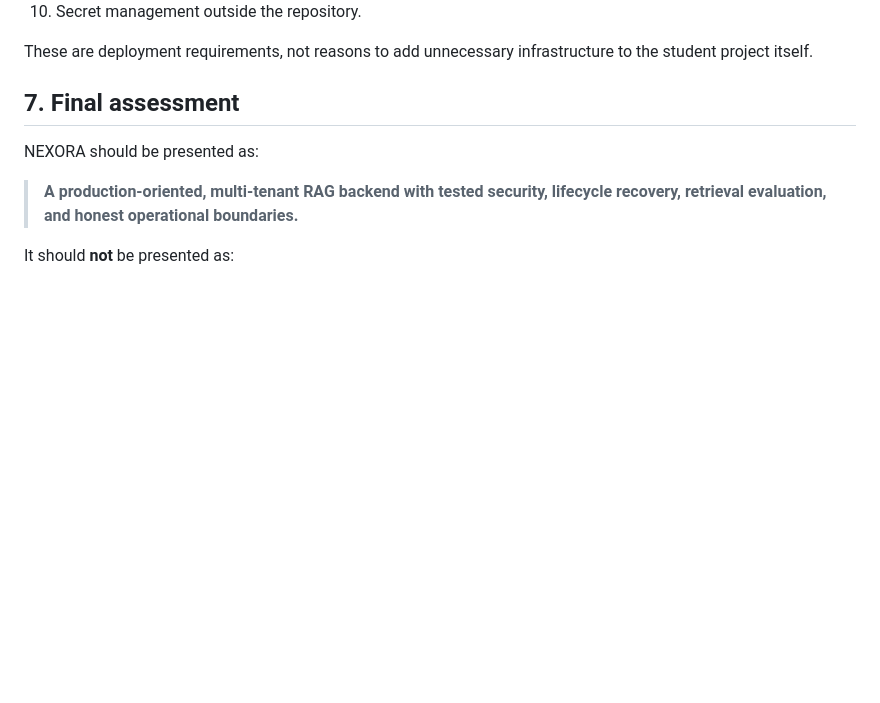
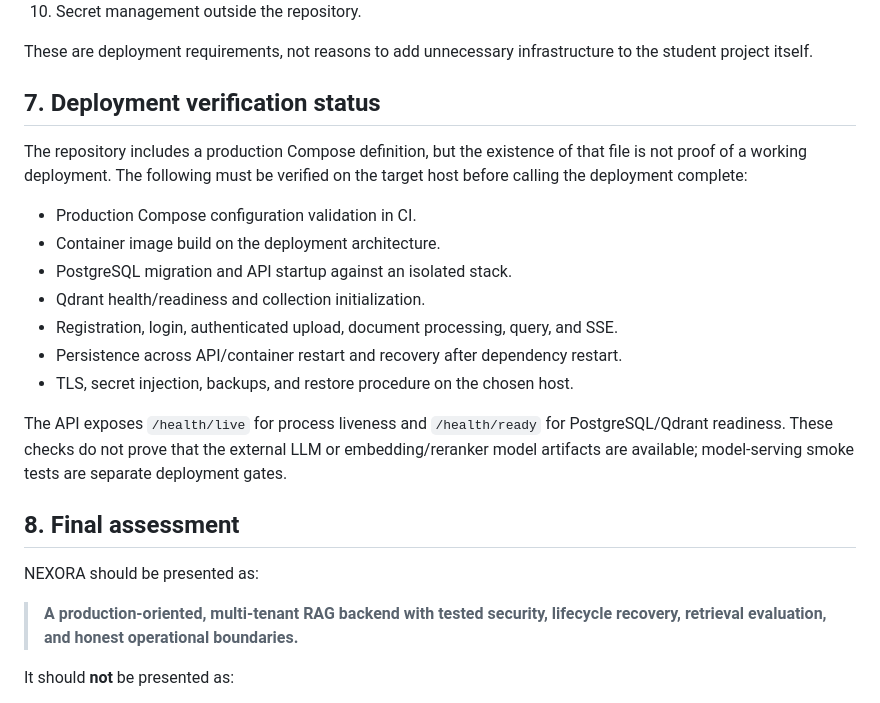
Before and after one commit to Sujeet-Kona/NEXORA, a Markdown page: docs/deployment-readiness.md, the part around the change. Rendered like a GitHub page; blank space fills up the shorter version.

Commit message:
Define explicit deployment verification gates

```diff
--- a/docs/deployment-readiness.md
+++ b/docs/deployment-readiness.md
@@ -176,7 +176,26 @@ Before using NEXORA for real external traffic, the deployment should provide:
 These are deployment requirements, not reasons to add unnecessary infrastructure
 to the student project itself.
 
-## 7. Final assessment
+## 7. Deployment verification status
+
+The repository includes a production Compose definition, but the existence of
+that file is not proof of a working deployment. The following must be verified
+on the target host before calling the deployment complete:
+
+- Production Compose configuration validation in CI.
+- Container image build on the deployment architecture.
+- PostgreSQL migration and API startup against an isolated stack.
+- Qdrant health/readiness and collection initialization.
+- Registration, login, authenticated upload, document processing, query, and SSE.
+- Persistence across API/container restart and recovery after dependency restart.
+- TLS, secret injection, backups, and restore procedure on the chosen host.
+
+The API exposes `/health/live` for process liveness and `/health/ready` for
+PostgreSQL/Qdrant readiness. These checks do not prove that the external LLM or
+embedding/reranker model artifacts are available; model-serving smoke tests are
+separate deployment gates.
+
+## 8. Final assessment
 
 NEXORA should be presented as:
 
```
